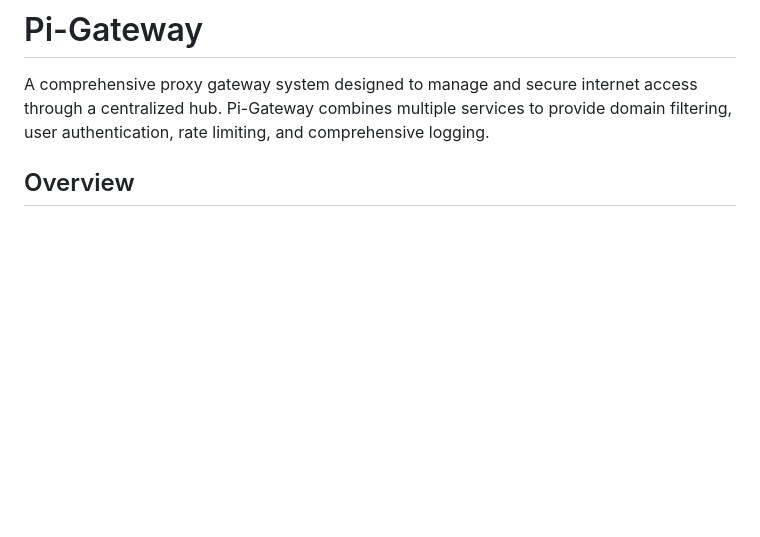
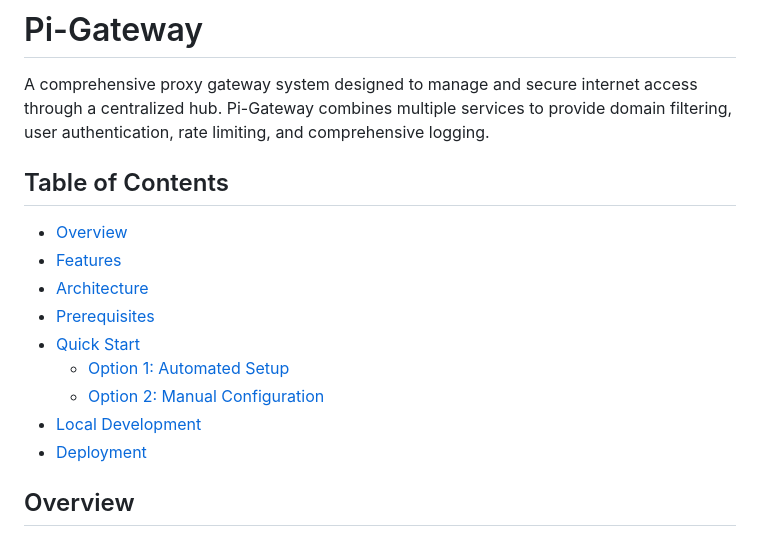
Before and after one commit to Kung-Fu-Stalin/pi-gateway, a Markdown page: README.md, the part around one of its changes. Rendered like a GitHub page; blank space fills up the shorter version.

```diff
--- a/README.md
+++ b/README.md
@@ -1,6 +1,18 @@
 # Pi-Gateway
 
 A comprehensive proxy gateway system designed to manage and secure internet access through a centralized hub. Pi-Gateway combines multiple services to provide domain filtering, user authentication, rate limiting, and comprehensive logging.
+
+## Table of Contents
+
+- [Overview](#overview)
+- [Features](#features)
+- [Architecture](#architecture)
+- [Prerequisites](#prerequisites)
+- [Quick Start](#quick-start)
+  - [Option 1: Automated Setup](#option-1-automated-setup-recommended)
+  - [Option 2: Manual Configuration](#option-2-manual-configuration)
+- [Local Development](#local-development)
+- [Deployment](#deployment)
 
 ## Overview
 
```
Also changed, not shown: other parts of README.md (+121 -7 lines), ui/README.md (+14 -0 lines).
